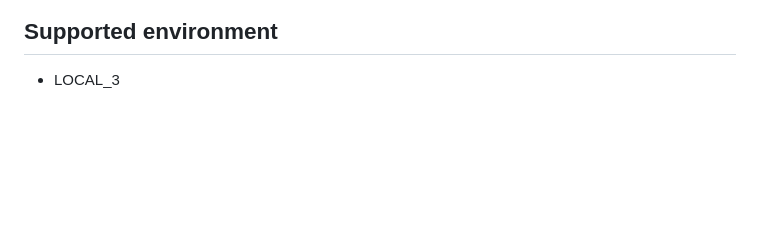
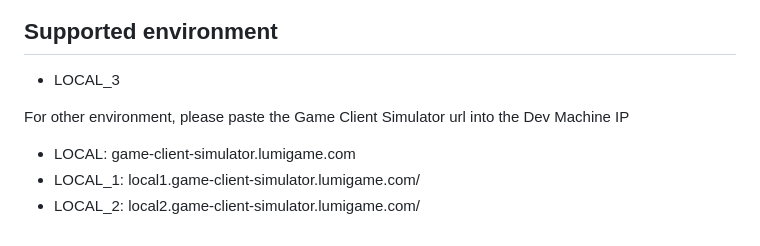
Before and after one commit to starixvn/rd_research_game-service-simulator, a Markdown page: README.md, the part around the change. Rendered like a GitHub page; blank space fills up the shorter version.

Commit message:
feat: notice for other env

```diff
--- a/README.md
+++ b/README.md
@@ -45,3 +45,9 @@ Please be informed that the game info are stored in local storage of your web br
 
 ## Supported environment
 - LOCAL_3
+
+
+For other environment, please paste the Game Client Simulator url into the Dev Machine IP
+- LOCAL: game-client-simulator.lumigame.com
+- LOCAL_1: local1.game-client-simulator.lumigame.com/
+- LOCAL_2: local2.game-client-simulator.lumigame.com/
```
Also changed, not shown: docs/images/MSTeam1.png (added).
